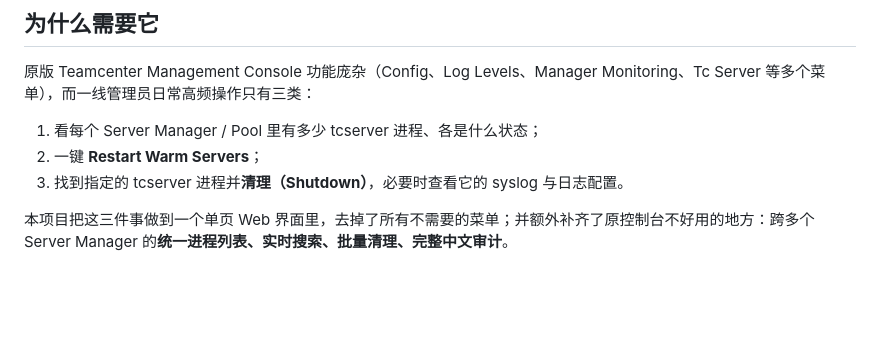
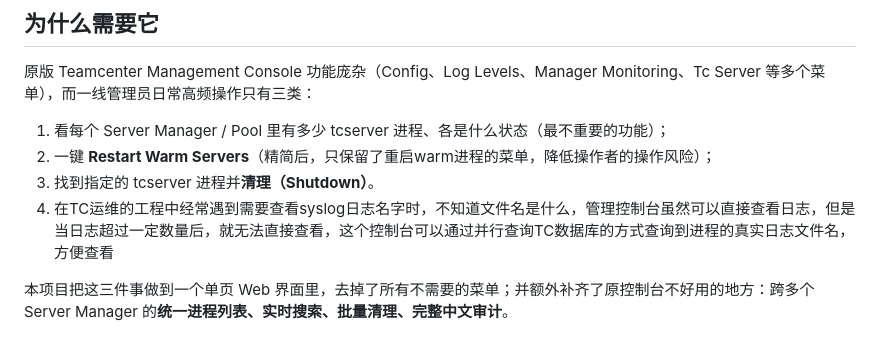
Before and after one commit to dhb00112-oss/tc-mgmt-console-lite, a Markdown page: README.md, the part around the change. Rendered like a GitHub page; blank space fills up the shorter version.

```diff
--- a/README.md
+++ b/README.md
@@ -11,9 +11,10 @@
 
 原版 Teamcenter Management Console 功能庞杂（Config、Log Levels、Manager Monitoring、Tc Server 等多个菜单），而一线管理员日常高频操作只有三类：
 
-1. 看每个 Server Manager / Pool 里有多少 tcserver 进程、各是什么状态；
-2. 一键 **Restart Warm Servers**；
-3. 找到指定的 tcserver 进程并**清理（Shutdown）**，必要时查看它的 syslog 与日志配置。
+1. 看每个 Server Manager / Pool 里有多少 tcserver 进程、各是什么状态（最不重要的功能）；
+2. 一键 **Restart Warm Servers**（精简后，只保留了重启warm进程的菜单，降低操作者的操作风险）；
+3. 找到指定的 tcserver 进程并**清理（Shutdown）**。
+4. 在TC运维的工程中经常遇到需要查看syslog日志名字时，不知道文件名是什么，管理控制台虽然可以直接查看日志，但是当日志超过一定数量后，就无法直接查看，这个控制台可以通过并行查询TC数据库的方式查询到进程的真实日志文件名，方便查看
 
 本项目把这三件事做到一个单页 Web 界面里，去掉了所有不需要的菜单；并额外补齐了原控制台不好用的地方：跨多个 Server Manager 的**统一进程列表、实时搜索、批量清理、完整中文审计**。
 
```
